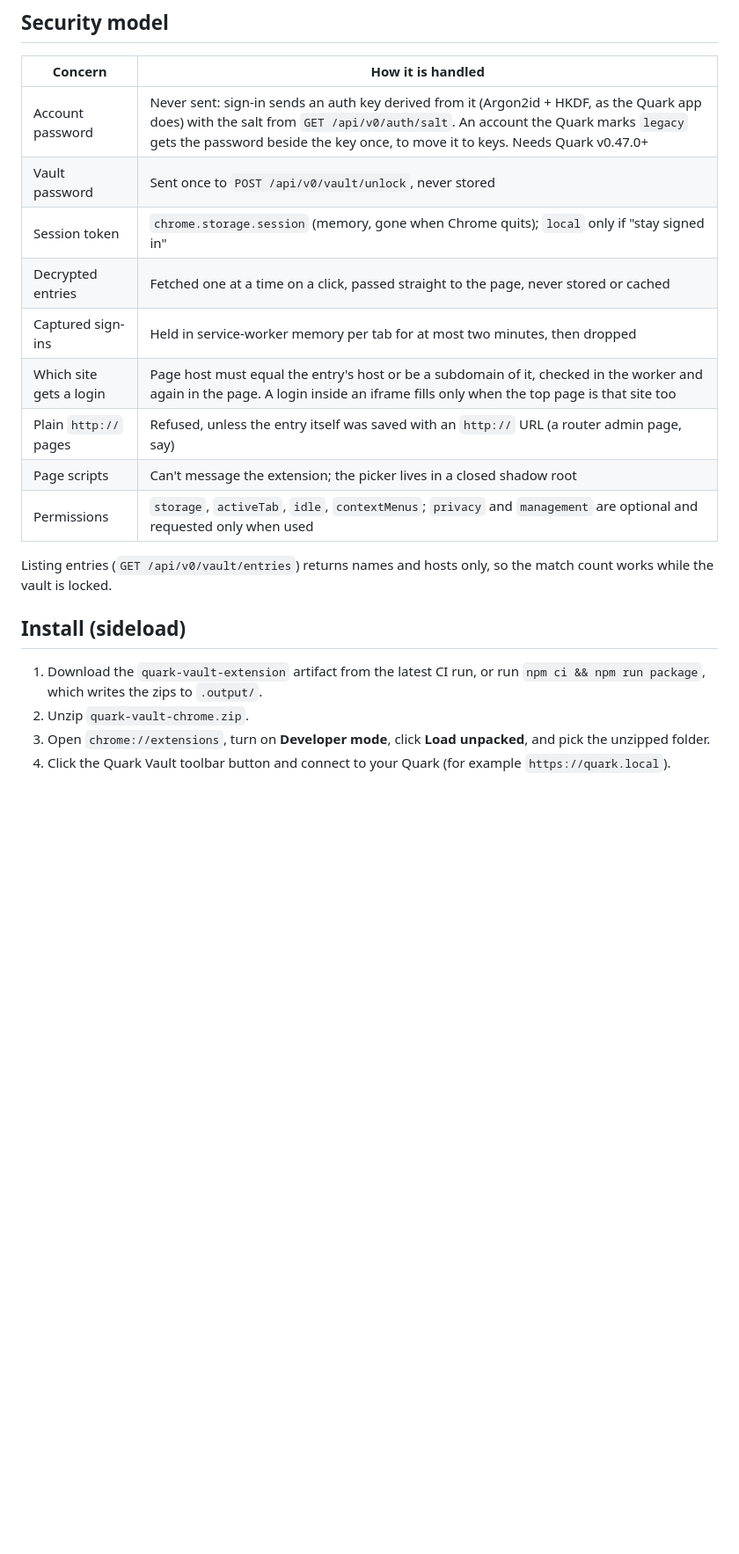
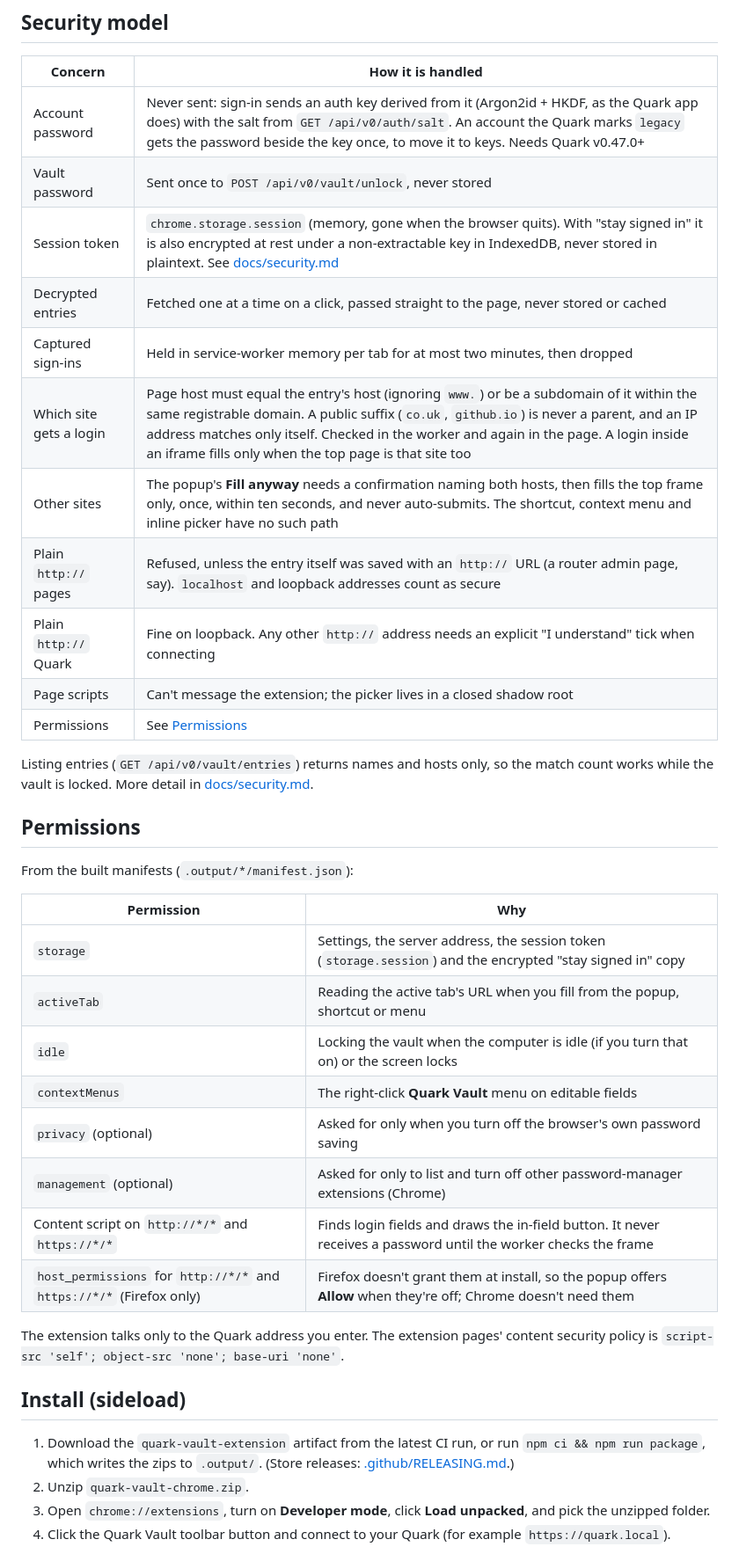
Before and after one commit to autobutler-org/quark-browser-extensions, a Markdown page: README.md, the part around one of its changes. Shown at 88% size. Rendered like a GitHub page; blank space fills up the shorter version.

```diff
--- a/README.md
+++ b/README.md
@@ -32,21 +32,41 @@ It talks to the Quark's existing API. Nothing extra runs on the Quark.
 | ------------------------ | ---------------------------------------------------------------------------------------------- |
 | Account password         | Never sent: sign-in sends an auth key derived from it (Argon2id + HKDF, as the Quark app does) with the salt from `GET /api/v0/auth/salt`. An account the Quark marks `legacy` gets the password beside the key once, to move it to keys. Needs Quark v0.47.0+ |
 | Vault password           | Sent once to `POST /api/v0/vault/unlock`, never stored                                          |
-| Session token            | `chrome.storage.session` (memory, gone when Chrome quits); `local` only if "stay signed in"    |
+| Session token            | `chrome.storage.session` (memory, gone when the browser quits). With "stay signed in" it is also encrypted at rest under a non-extractable key in IndexedDB, never stored in plaintext. See [docs/security.md](docs/security.md) |
 | Decrypted entries        | Fetched one at a time on a click, passed straight to the page, never stored or cached          |
 | Captured sign-ins        | Held in service-worker memory per tab for at most two minutes, then dropped                    |
-| Which site gets a login  | Page host must equal the entry's host or be a subdomain of it, checked in the worker and again in the page. A login inside an iframe fills only when the top page is that site too |
-| Plain `http://` pages    | Refused, unless the entry itself was saved with an `http://` URL (a router admin page, say)    |
+| Which site gets a login  | Page host must equal the entry's host (ignoring `www.`) or be a subdomain of it within the same registrable domain. A public suffix (`co.uk`, `github.io`) is never a parent, and an IP address matches only itself. Checked in the worker and again in the page. A login inside an iframe fills only when the top page is that site too |
+| Other sites              | The popup's **Fill anyway** needs a confirmation naming both hosts, then fills the top frame only, once, within ten seconds, and never auto-submits. The shortcut, context menu and inline picker have no such path |
+| Plain `http://` pages    | Refused, unless the entry itself was saved with an `http://` URL (a router admin page, say). `localhost` and loopback addresses count as secure |
+| Plain `http://` Quark    | Fine on loopback. Any other `http://` address needs an explicit "I understand" tick when connecting |
 | Page scripts             | Can't message the extension; the picker lives in a closed shadow root                          |
-| Permissions              | `storage`, `activeTab`, `idle`, `contextMenus`; `privacy` and `management` are optional and requested only when used |
+| Permissions              | See [Permissions](#permissions) |
 
 Listing entries (`GET /api/v0/vault/entries`) returns names and hosts only, so the match count works while the vault
-is locked.
+is locked. More detail in [docs/security.md](docs/security.md).
+
+## Permissions
+
+From the built manifests (`.output/*/manifest.json`):
+
+| Permission | Why |
+| --- | --- |
+| `storage` | Settings, the server address, the session token (`storage.session`) and the encrypted "stay signed in" copy |
+| `activeTab` | Reading the active tab's URL when you fill from the popup, shortcut or menu |
+| `idle` | Locking the vault when the computer is idle (if you turn that on) or the screen locks |
+| `contextMenus` | The right-click **Quark Vault** menu on editable fields |
+| `privacy` (optional) | Asked for only when you turn off the browser's own password saving |
+| `management` (optional) | Asked for only to list and turn off other password-manager extensions (Chrome) |
+| Content script on `http://*/*` and `https://*/*` | Finds login fields and draws the in-field button. It never receives a password until the worker checks the frame |
+| `host_permissions` for `http://*/*` and `https://*/*` (Firefox only) | Firefox doesn't grant them at install, so the popup offers **Allow** when they're off; Chrome doesn't need them |
+
+The extension talks only to the Quark address you enter. The extension pages' content security policy is
+`script-src 'self'; object-src 'none'; base-uri 'none'`.
 
 ## Install (sideload)
 
 1. Download the `quark-vault-extension` artifact from the latest CI run, or run `npm ci && npm run package`, which
-   writes the zips to `.output/`.
+   writes the zips to `.output/`. (Store releases: [.github/RELEASING.md](.github/RELEASING.md).)
 2. Unzip `quark-vault-chrome.zip`.
 3. Open `chrome://extensions`, turn on **Developer mode**, click **Load unpacked**, and pick the unzipped folder.
 4. Click the Quark Vault toolbar button and connect to your Quark (for example `https://quark.local`).
```
Also changed, not shown: other parts of README.md (+35 -11 lines), docs/security.md (+12 -0 lines).
